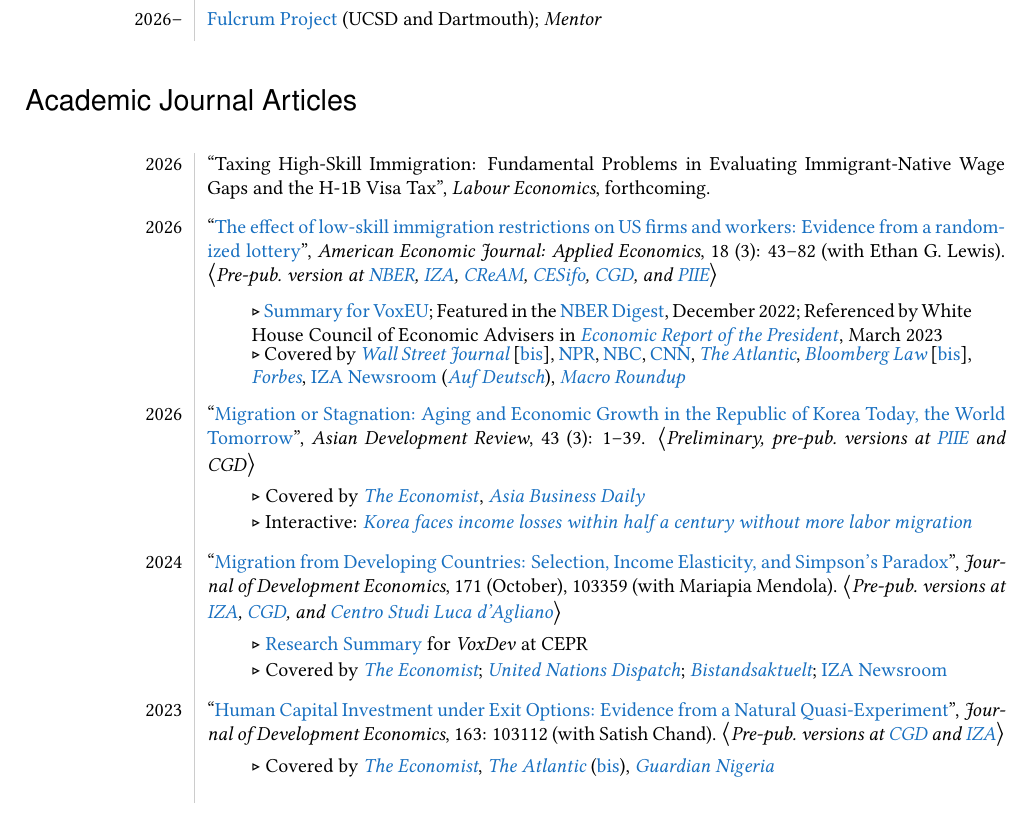
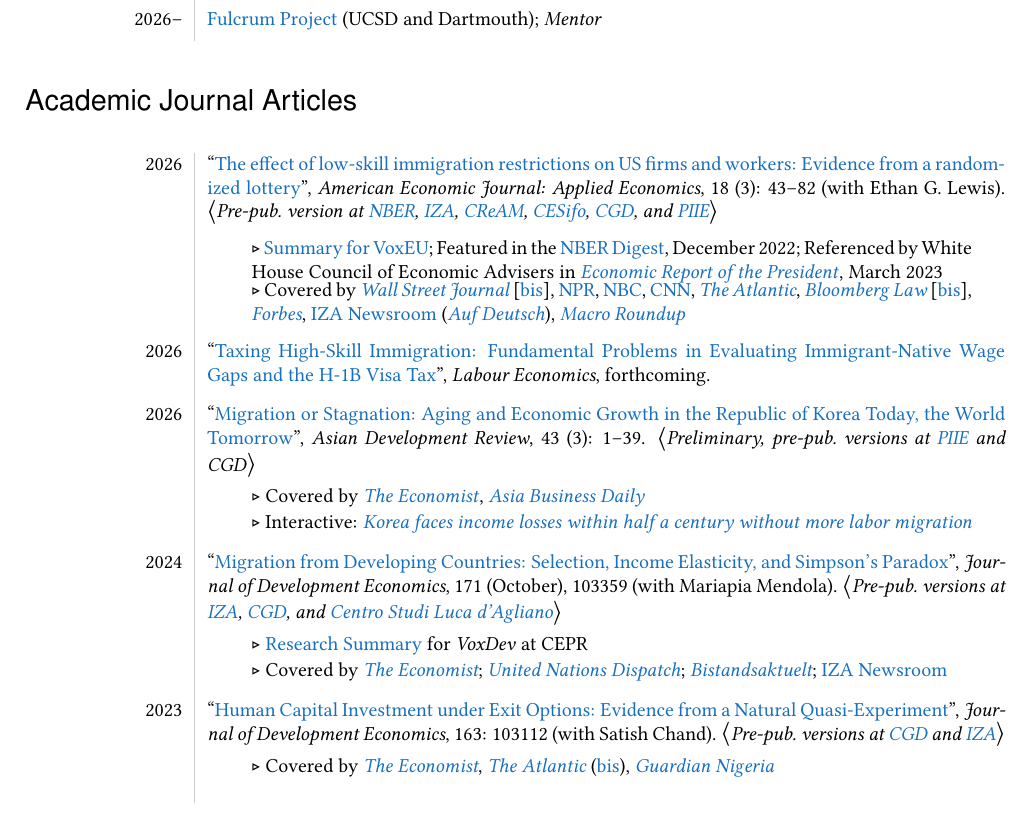
Before and after one commit to mcleme25/mcleme25.github.io, a LaTeX CV (files/cv.tex): part of page 1 of 16, cut so that both start at the same text. Compiled offline with pdfLaTeX.

Commit message:
cv update labeco

```diff
--- a/files/cv.tex
+++ b/files/cv.tex
@@ -134,8 +134,6 @@
 \endhead
 
 
-2026 & ``\href{}{Taxing High-Skill Immigration: Fundamental Problems in Evaluating Immigrant-Native Wage Gaps and the H-1B Visa Tax}'', \textit{Labour Economics}, forthcoming.  \\   % $\big \langle$\href{http://www.cgdev.org/publication/new-role-world-bank-working-paper-421}{\textit{Pre-pub.\ version}}$\big \rangle$
-&\\[-1ex]
 
 
 2026 & ``\href{http://doi.org/10.1257/app.20250049}{The effect of low-skill immigration restrictions on US firms and workers: Evidence from a randomized lottery}'',  \textit{American Economic Journal: Applied Economics}, 18 (3): 43--82 (with Ethan G.\ Lewis). $\big \langle$\textit{Pre-pub.\ version at \href{https://www.nber.org/papers/w30589}{NBER}, \href{https://www.iza.org/publications/dp/15667}{IZA}, \href{https://www.cream-migration.org/publ_uploads/CDP_24_22.pdf}{CReAM}, \href{https://www.cesifo.org/en/publications/2022/working-paper/effect-low-skill-immigration-restrictions-us-firms-and-workers}{CESifo}, \href{https://www.cgdev.org/publication/effect-low-skill-immigration-restrictions-us-firms-and-workers-evidence-randomized}{CGD}, and \href{https://www.piie.com/publications/working-papers/2026/effect-low-skill-immigration-restrictions-us-firms-and-workers}{PIIE}}$\big \rangle$\\
@@ -144,6 +142,10 @@
 
 & \phantom{xxxx} \begin{minipage}{5in}$\triangleright$ Covered by \href{https://www.wsj.com/articles/migrants-are-doing-better-than-ever-thanks-to-tight-labor-market-11675784935?st=vof8pkdfyogll7y&reflink=desktopwebshare_permalink}{\it Wall Street Journal} [\href{https://www.wsj.com/articles/the-worlds-biggest-economies-cautiously-open-their-doors-to-more-foreign-workers-664c3549}{bis}],  \href{https://www.npr.org/2022/11/04/1134417921/could-foreign-workers-unlock-americas-tight-labor-market}{NPR}, \href{https://www.nbcnews.com/data-graphics/tough-immigration-laws-construction-workers-home-builders-rcna82540}{NBC},  \href{https://www.cnn.com/2024/03/21/business/construction-industry-needs-immigrant-workers/index.html}{CNN}, \href{https://www.theatlantic.com/podcasts/archive/2024/11/immigration-worker-wages-myth-jobs/680523/}{\it The Atlantic}, \href{https://news.bloomberglaw.com/daily-labor-report/winning-h-2b-lottery-means-higher-production-us-worker-hiring}{\it Bloomberg Law} [\href{https://www.fwd.us/news/new-york-economy/}{bis}], \href{https://www.forbes.com/sites/stuartanderson/2022/10/26/another-study-concludes-immigration-critics-are-wrong/?sh=761360b3389f}{\it Forbes}, \href{https://newsroom.iza.org/en/archive/research/how-firms-adjust-when-they-cannot-hire-foreigners-for-low-skill-work/}{IZA Newsroom} (\href{https://newsroom.iza.org/de/archive/research/how-firms-adjust-when-they-cannot-hire-foreigners-for-low-skill-work/}{\textit{Auf Deutsch}}), \href{https://www.edwardconard.com/macro-roundup/us-firms-that-won-a-low-skill-h2b-work-visa-lottery-in-2021-22-and-hired-temporary-foreign-workers-saw-higher-revenue-and-investment-with-no-crowding-out-of-temporary-domestic-workers-m_clem-ethang/?view=detail}{\textit{Macro Roundup}} \end{minipage} \\
 &\\[-1ex]
+
+2026 & ``\href{https://doi.org/10.1016/j.labeco.2026.102984}{Taxing High-Skill Immigration: Fundamental Problems in Evaluating Immigrant-Native Wage Gaps and the H-1B Visa Tax}'', \textit{Labour Economics}, forthcoming.  \\   % $\big \langle$\href{http://www.cgdev.org/publication/new-role-world-bank-working-paper-421}{\textit{Pre-pub.\ version}}$\big \rangle$
+&\\[-1ex]
+
 
 2026 & ``\href{https://doi.org/10.1142/S0116110526500113}{Migration or Stagnation: Aging and Economic Growth in the Republic of Korea Today, the World Tomorrow}'', \textit{Asian Development Review}, 43 (3): 1--39. $\big \langle$\textit{Preliminary, pre-pub.\ versions at \href{https://www.piie.com/publications/working-papers/2024/migration-or-stagnation-aging-and-economic-growth-korea-today}{PIIE} and \href{}{CGD}}$\big \rangle$\\
 &\\[-1.85ex]
```
Also changed, not shown: files/cv.pdf, 2 other files.
